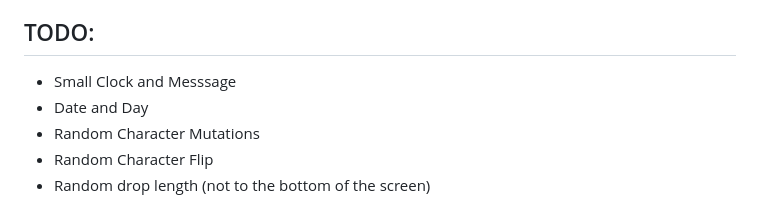
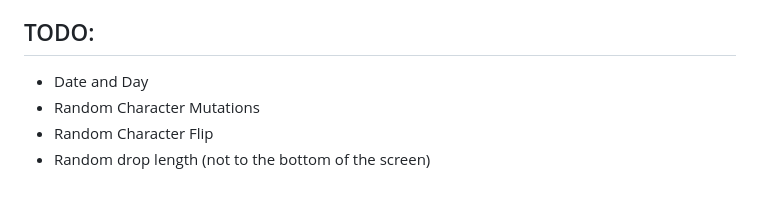
Before and after one commit to IPdotSetAF/NeoMatrix, a Markdown page: README.md, the part around the change. Rendered like a GitHub page.

Commit message:
updated todo

```diff
--- a/README.md
+++ b/README.md
@@ -136,7 +136,6 @@ Click on each preview to watch live
    - Download this Repo as ZIP and extract it.
 
 ## TODO:
-- Small Clock and Messsage
 - Date and Day
 - Random Character Mutations
 - Random Character Flip
```
